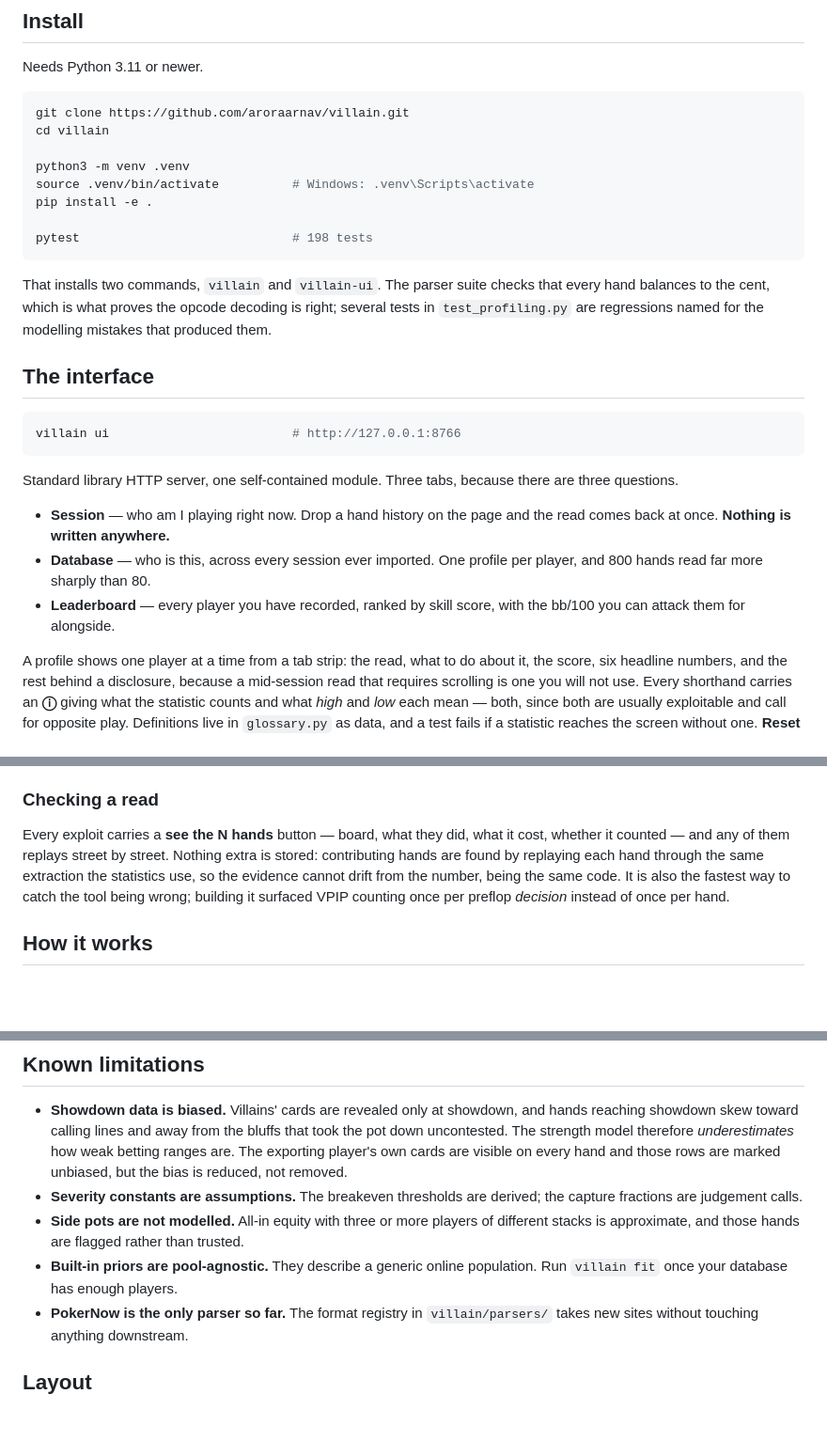
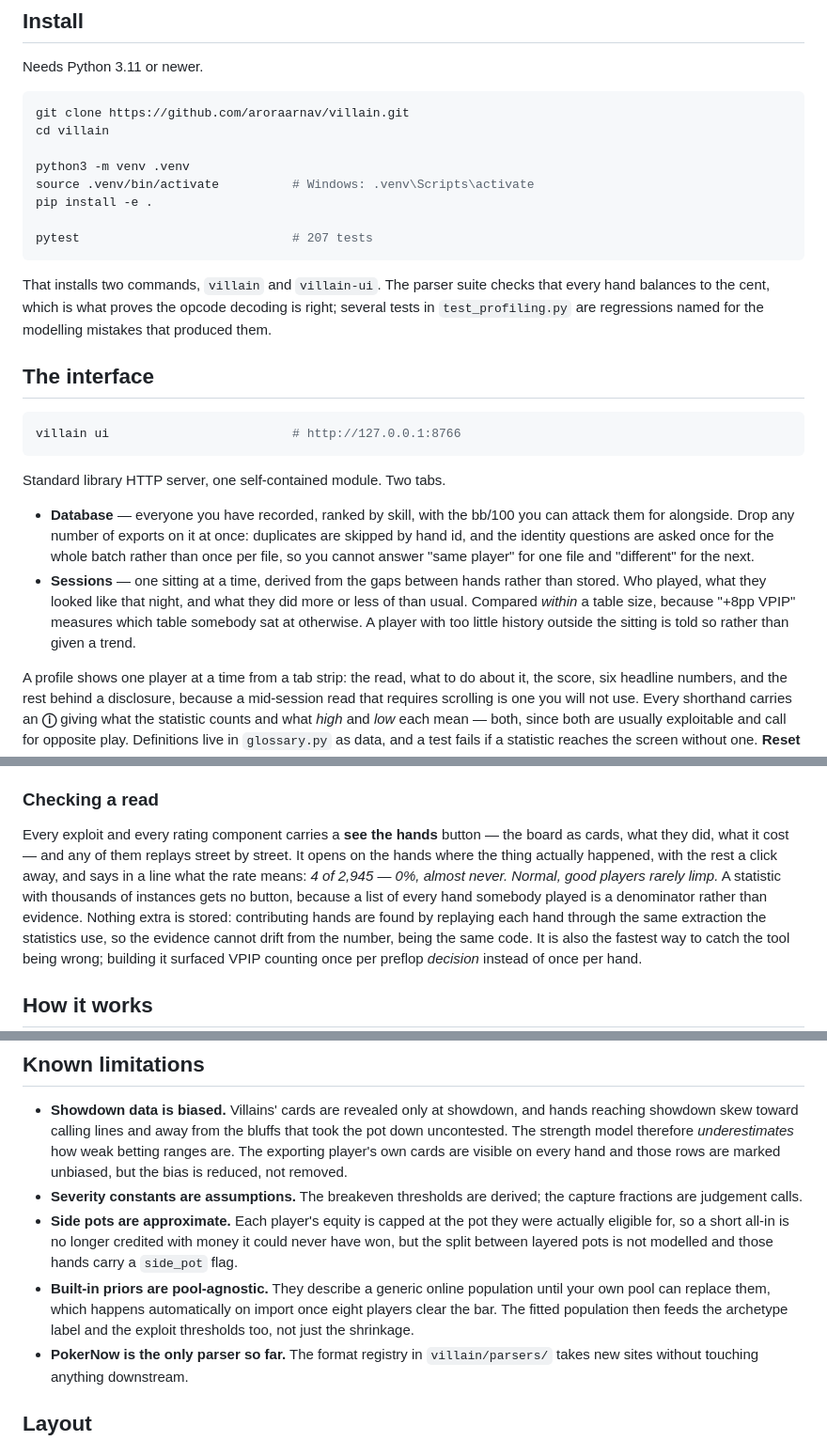
Before and after one commit to AlexCSalinas/villain, a Markdown page: README.md, 3 parts joined by grey strips. Shown at 94% size. Rendered like a GitHub page; blank space fills up the shorter version.

Commit message:
Bring the README back in line with the code
Two tabs, not three: the session-scouting tab folded into the Database
tab's batch import, and sittings became their own view. Priors fit
themselves on import rather than waiting for `villain fit`, and now feed
the label and the exploit thresholds rather than only the shrinkage.
Side pots are capped by eligibility instead of merely flagged, and the
evidence viewer opens on the instances and says what the rate means.

Co-Authored-By: Claude Opus 5 <noreply@anthropic.com>

````diff
--- a/README.md
+++ b/README.md
@@ -25,7 +25,7 @@ python3 -m venv .venv
 source .venv/bin/activate          # Windows: .venv\Scripts\activate
 pip install -e .
 
-pytest                             # 198 tests
+pytest                             # 207 tests
 ```
 
 That installs two commands, `villain` and `villain-ui`. The parser suite checks
@@ -39,15 +39,18 @@ modelling mistakes that produced them.
 villain ui                         # http://127.0.0.1:8766
 ```
 
-Standard library HTTP server, one self-contained module. Three tabs, because
-there are three questions.
+Standard library HTTP server, one self-contained module. Two tabs.
 
-* **Session** — who am I playing right now. Drop a hand history on the page and
-  the read comes back at once. **Nothing is written anywhere.**
-* **Database** — who is this, across every session ever imported. One profile
-  per player, and 800 hands read far more sharply than 80.
-* **Leaderboard** — every player you have recorded, ranked by skill score, with
-  the bb/100 you can attack them for alongside.
+* **Database** — everyone you have recorded, ranked by skill, with the bb/100
+  you can attack them for alongside. Drop any number of exports on it at once:
+  duplicates are skipped by hand id, and the identity questions are asked once
+  for the whole batch rather than once per file, so you cannot answer "same
+  player" for one file and "different" for the next.
+* **Sessions** — one sitting at a time, derived from the gaps between hands
+  rather than stored. Who played, what they looked like that night, and what
+  they did more or less of than usual. Compared *within* a table size, because
+  "+8pp VPIP" measures which table somebody sat at otherwise. A player with too
+  little history outside the sitting is told so rather than given a trend.
 
 A profile shows one player at a time from a tab strip: the read, what to do
 about it, the score, six headline numbers, and the rest behind a disclosure,
@@ -207,8 +211,13 @@ enough hands yet, and the tool says so rather than inventing something.
 
 ### Checking a read
 
-Every exploit carries a **see the N hands** button — board, what they did, what
-it cost, whether it counted — and any of them replays street by street. Nothing
+Every exploit and every rating component carries a **see the hands** button —
+the board as cards, what they did, what it cost — and any of them replays street
+by street. It opens on the hands where the thing actually happened, with the
+rest a click away, and says in a line what the rate means: *4 of 2,945 — 0%,
+almost never. Normal, good players rarely limp.* A statistic with thousands of
+instances gets no button, because a list of every hand somebody played is a
+denominator rather than evidence. Nothing
 extra is stored: contributing hands are found by replaying each hand through
 the same extraction the statistics use, so the evidence cannot drift from the
 number, being the same code. It is also the fastest way to catch the tool being
@@ -320,11 +329,14 @@ returning something authoritative-looking and wrong.
   bias is reduced, not removed.
 * **Severity constants are assumptions.** The breakeven thresholds are derived;
   the capture fractions are judgement calls.
-* **Side pots are not modelled.** All-in equity with three or more players of
-  different stacks is approximate, and those hands are flagged rather than
-  trusted.
+* **Side pots are approximate.** Each player's equity is capped at the pot they
+  were actually eligible for, so a short all-in is no longer credited with money
+  it could never have won, but the split between layered pots is not modelled
+  and those hands carry a `side_pot` flag.
 * **Built-in priors are pool-agnostic.** They describe a generic online
-  population. Run `villain fit` once your database has enough players.
+  population until your own pool can replace them, which happens automatically
+  on import once eight players clear the bar. The fitted population then feeds
+  the archetype label and the exploit thresholds too, not just the shrinkage.
 * **PokerNow is the only parser so far.** The format registry in
   `villain/parsers/` takes new sites without touching anything downstream.
 
````
Also changed, not shown: other parts of README.md (+3 -2 lines).
